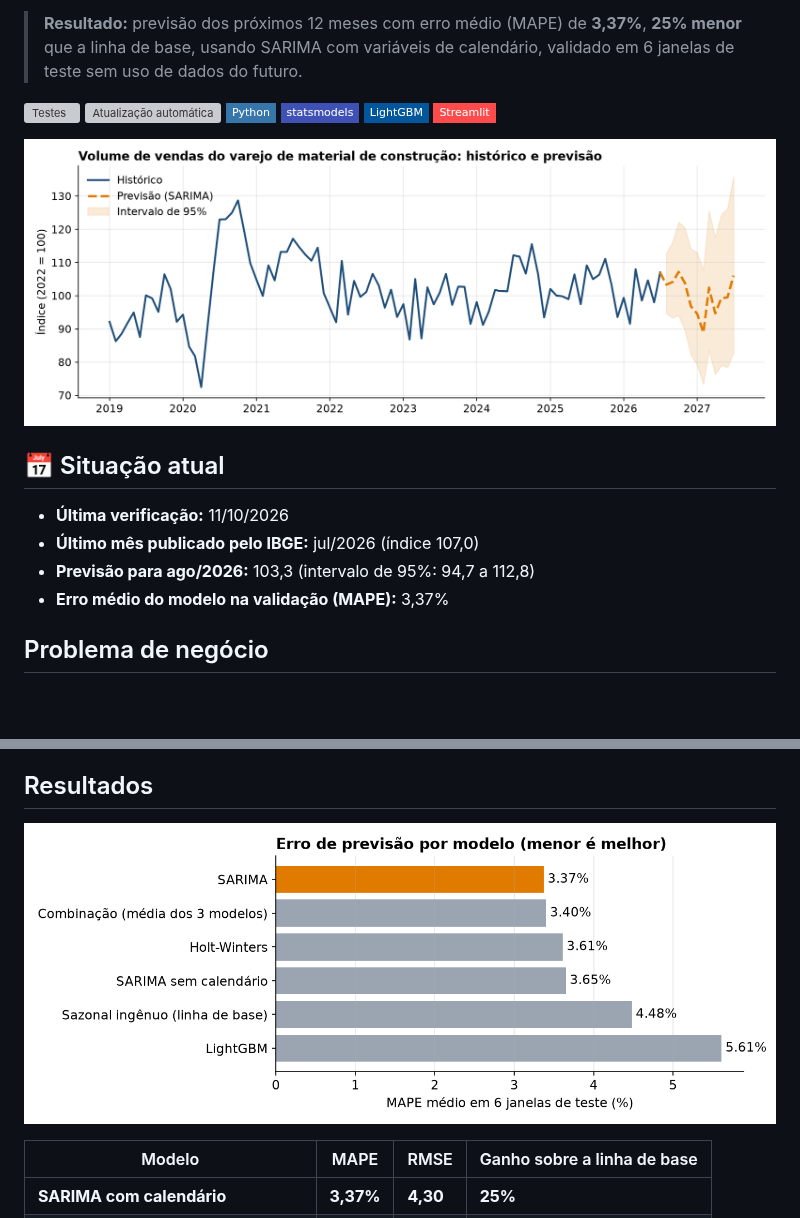
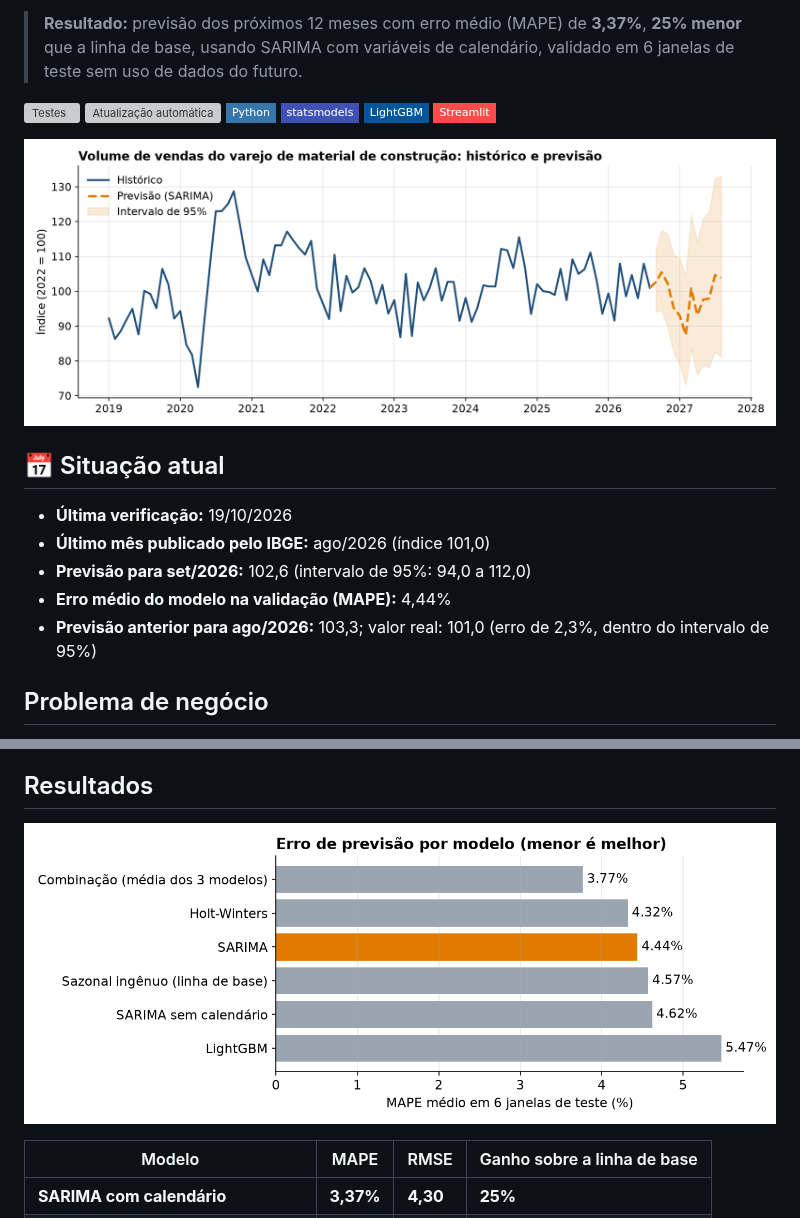
Before and after one commit to gabrieldeoliver1/previsao-vendas-material-construcao, a Markdown page: README.md, 2 parts joined by grey strips. Rendered like a GitHub page; pictures changed too: docs/comparacao_modelos.png, docs/previsao.png; badges without logos; blank space fills up the shorter version; grey boxes are pictures that could not be loaded.

Commit message:
Atualização automática: 2026-10-19

```diff
--- a/README.md
+++ b/README.md
@@ -16,10 +16,11 @@
 ## 📅 Situação atual
 
 <!-- INICIO_ATUALIZACAO -->
-- **Última verificação:** 11/10/2026
-- **Último mês publicado pelo IBGE:** jul/2026 (índice 107,0)
-- **Previsão para ago/2026:** 103,3 (intervalo de 95%: 94,7 a 112,8)
-- **Erro médio do modelo na validação (MAPE):** 3,37%
+- **Última verificação:** 19/10/2026
+- **Último mês publicado pelo IBGE:** ago/2026 (índice 101,0)
+- **Previsão para set/2026:** 102,6 (intervalo de 95%: 94,0 a 112,0)
+- **Erro médio do modelo na validação (MAPE):** 4,44%
+- **Previsão anterior para ago/2026:** 103,3; valor real: 101,0 (erro de 2,3%, dentro do intervalo de 95%)
 <!-- FIM_ATUALIZACAO -->
 
 ## Problema de negócio
```
Also changed, not shown: 9 other files.
